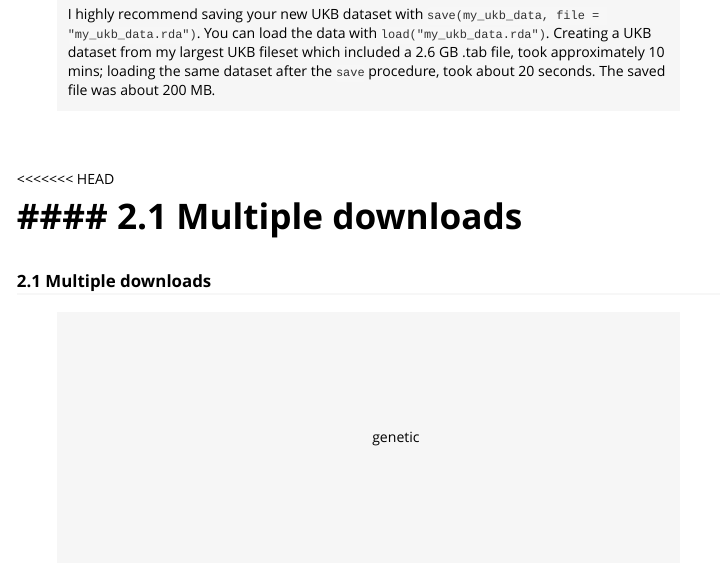
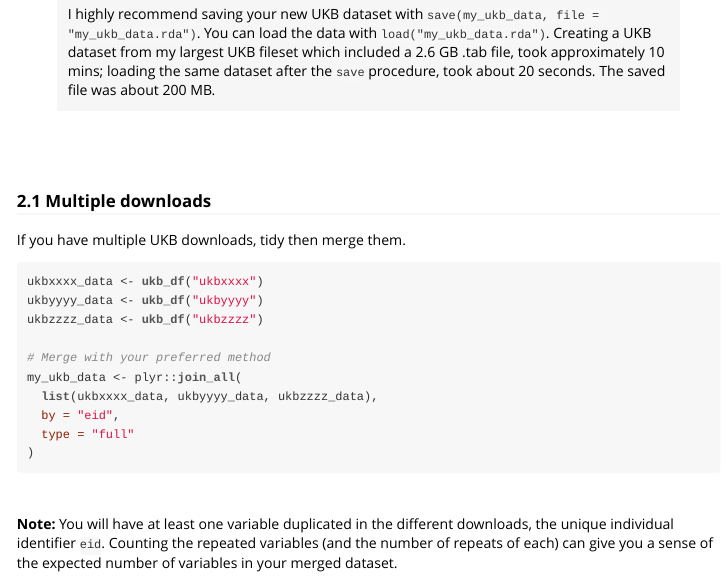
Before and after one commit to kenhanscombe/ukbtools, an R Markdown document (vignettes/explore-ukb-data.Rmd): the page in a window 1100 px wide, from 1240 px down. The pictures show the output file vignettes/explore-ukb-data.html that the author committed with the source, opened offline.

Commit message:
Cleared vignette conflicts

```diff
--- a/vignettes/explore-ukb-data.Rmd
+++ b/vignettes/explore-ukb-data.Rmd
@@ -97,12 +97,10 @@ __Note:__ You can move the three files in your fileset after creating them with
 <br>
 <br>
 
-<<<<<<< HEAD
 
-#### 2.1 Multiple downloads
-=======
+
+
 ### 2.1 Multiple downloads
->>>>>>> genetic
 
 If you have multiple UKB downloads, tidy then merge them.
 
```
Also changed, not shown: vignettes/explore-ukb-data.html.
